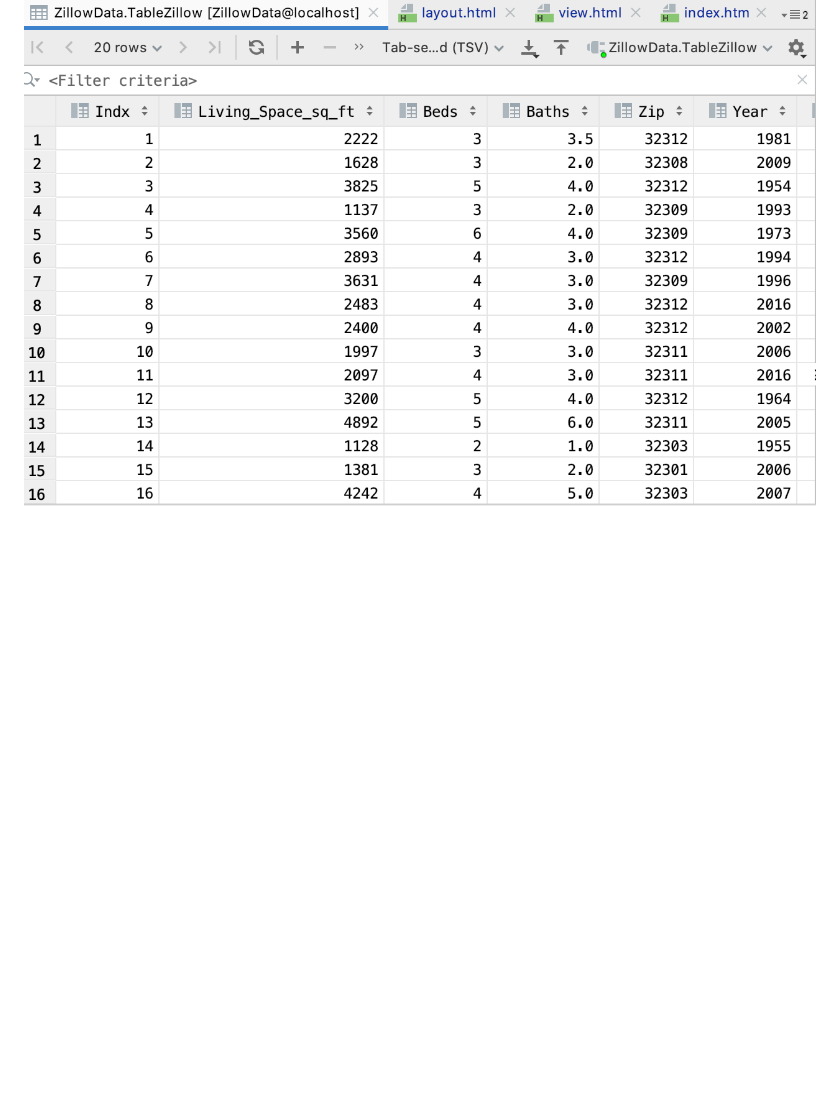
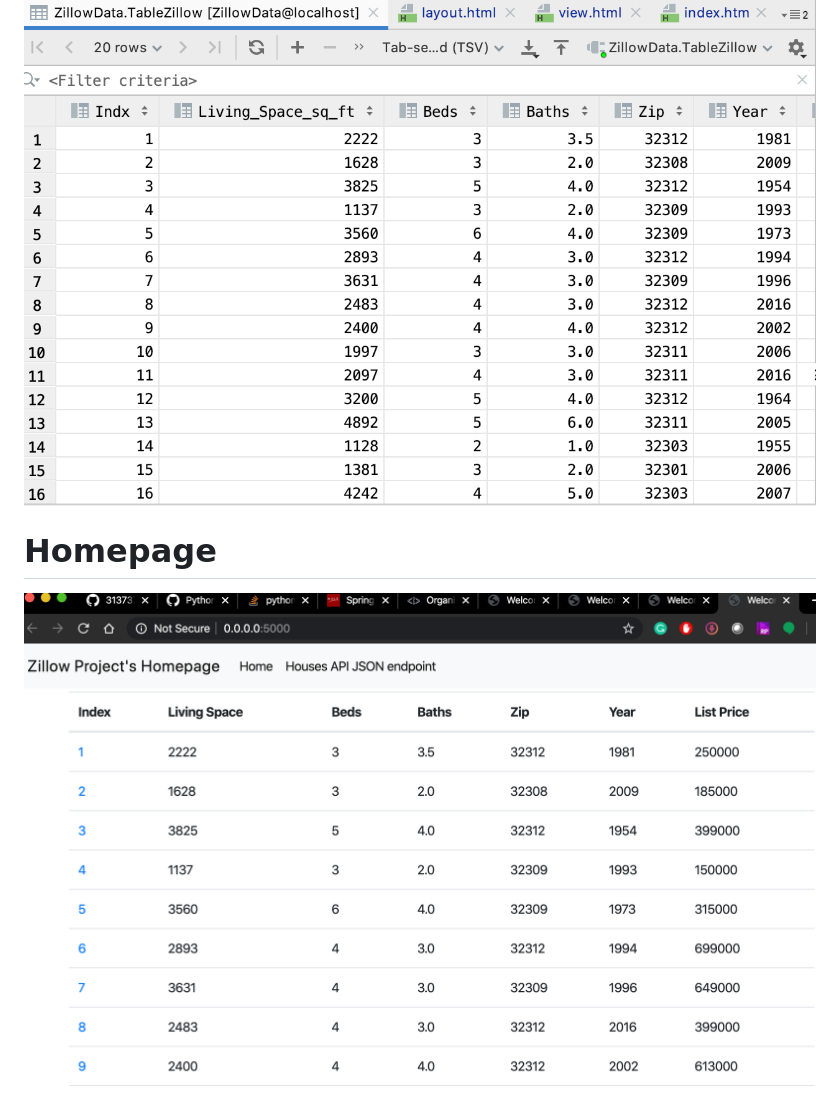
Before and after one commit to 31373773/Final-Project, a Markdown page: README.MD, the part around the change. Rendered like a GitHub page; pictures changed too: screenshots/Homepage.png (added); blank space fills up the shorter version.

```diff
--- a/README.MD
+++ b/README.MD
@@ -12,3 +12,6 @@ This project is a homework assignment to teach how to get Pycharm setup with Doc
 
 # New Data Output
 ![New Data Output](screenshots/NewData.png)
+
+# Homepage
+![Homepage Output](screenshots/Homepage.png)
```
Also changed, not shown: 1 other file.
